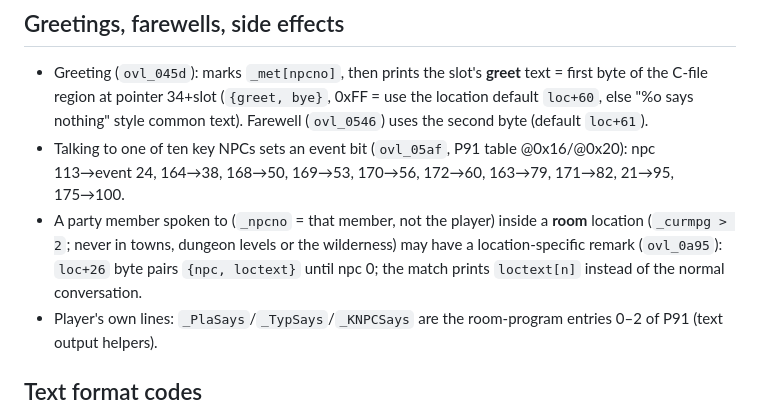
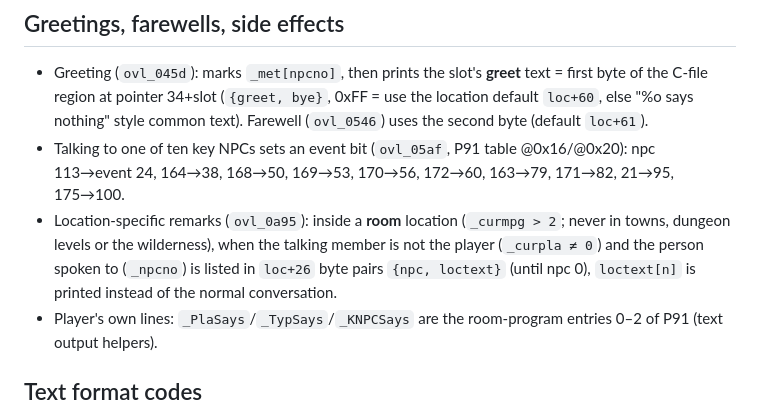
Before and after one commit to jbellassai/mc2, a Markdown page: docs/rules/dialogue.md, the part around the change. Drawn GitHub-style.

Commit message:
dialogue: remark condition is the acting member, not the listener
Co-Authored-By: Claude Opus 5.5 <noreply@anthropic.com>

```diff
--- a/docs/rules/dialogue.md
+++ b/docs/rules/dialogue.md
@@ -21,7 +21,7 @@ Example (C10 slot 0, Tomak's tribute collector): `tribute → "All visitors are
 ## Greetings, farewells, side effects
 - Greeting (`ovl_045d`): marks `_met[npcno]`, then prints the slot's **greet** text = first byte of the C-file region at pointer 34+slot (`{greet, bye}`, 0xFF = use the location default `loc+60`, else "%o says nothing" style common text). Farewell (`ovl_0546`) uses the second byte (default `loc+61`).
 - Talking to one of ten key NPCs sets an event bit (`ovl_05af`, P91 table @0x16/@0x20): npc 113→event 24, 164→38, 168→50, 169→53, 170→56, 172→60, 163→79, 171→82, 21→95, 175→100.
-- A party member spoken to (`_npcno` = that member, not the player) inside a **room** location (`_curmpg > 2`; never in towns, dungeon levels or the wilderness) may have a location-specific remark (`ovl_0a95`): `loc+26` byte pairs `{npc, loctext}` until npc 0; the match prints `loctext[n]` instead of the normal conversation.
+- Location-specific remarks (`ovl_0a95`): inside a **room** location (`_curmpg > 2`; never in towns, dungeon levels or the wilderness), when the talking member is not the player (`_curpla ≠ 0`) and the person spoken to (`_npcno`) is listed in `loc+26` byte pairs `{npc, loctext}` (until npc 0), `loctext[n]` is printed instead of the normal conversation.
 - Player's own lines: `_PlaSays`/`_TypSays`/`_KNPCSays` are the room-program entries 0–2 of P91 (text output helpers).
 
 ## Text format codes
```
